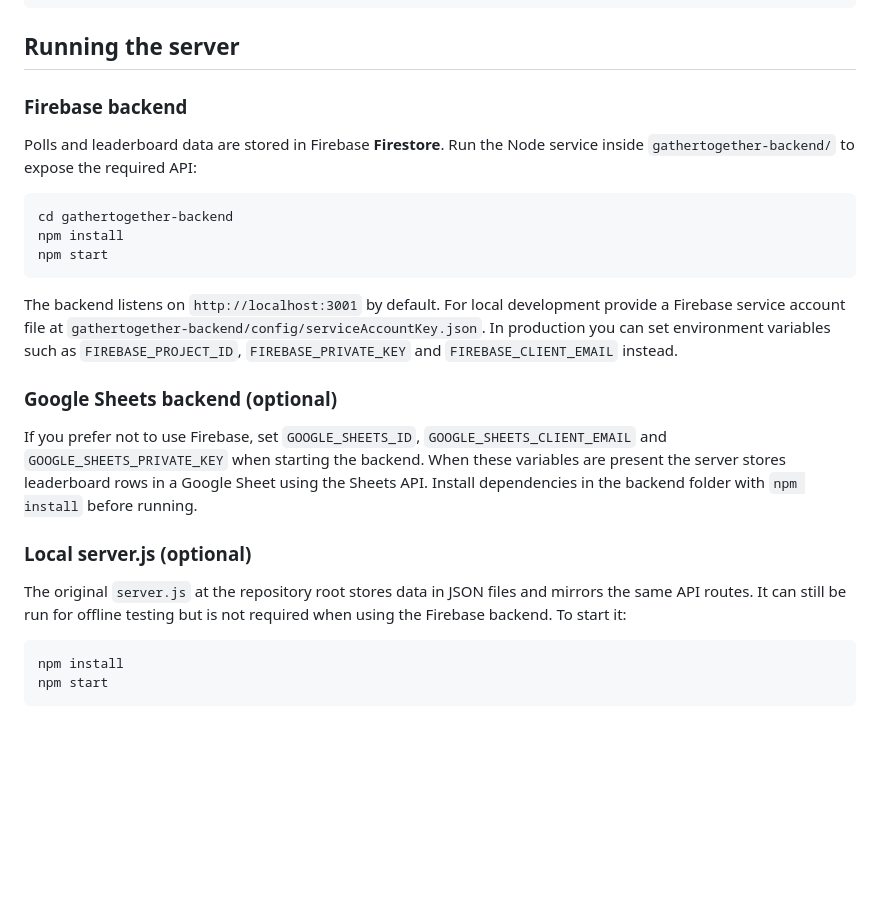
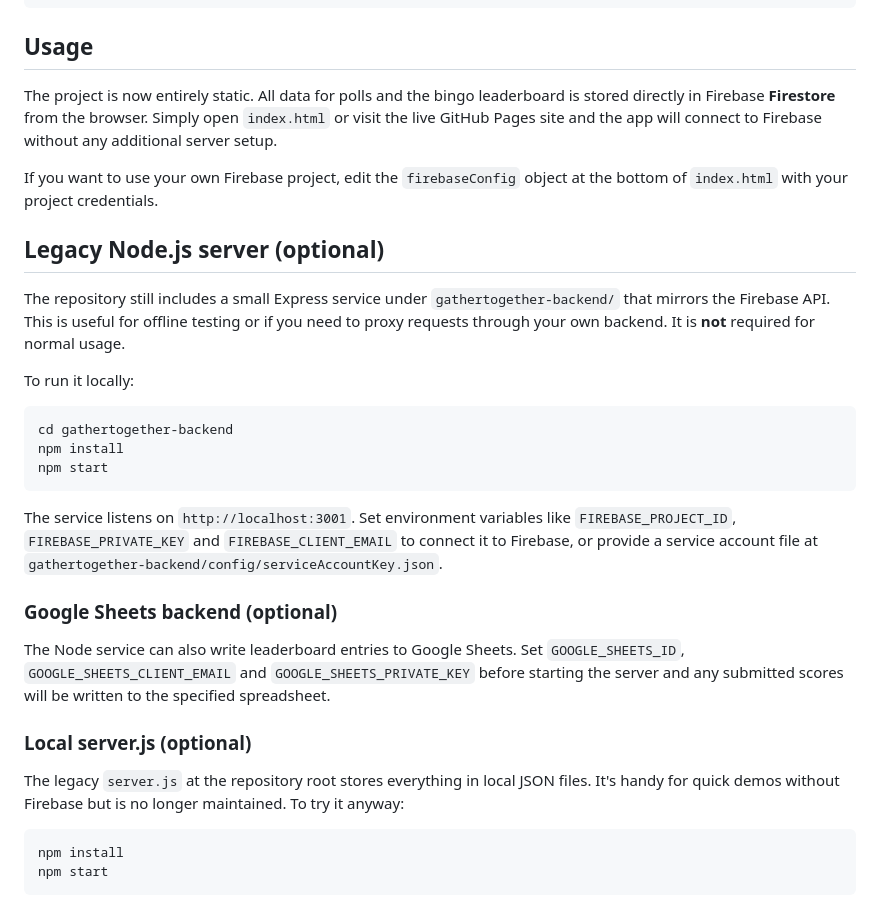
Before and after one commit to RealTreasury/GatherTogether, a Markdown page: README.md, the part around the change. Rendered like a GitHub page; blank space fills up the shorter version.

Commit message:
docs: clarify Firebase-only usage

````diff
--- a/README.md
+++ b/README.md
@@ -32,12 +32,24 @@ GatherTogether/
 └── README.md               # Documentation
 ```
 
-## Running the server
+## Usage
 
-### Firebase backend
+The project is now entirely static. All data for polls and the bingo
+leaderboard is stored directly in Firebase **Firestore** from the browser.
+Simply open `index.html` or visit the live GitHub Pages site and the app
+will connect to Firebase without any additional server setup.
 
-Polls and leaderboard data are stored in Firebase **Firestore**. Run the Node service
-inside `gathertogether-backend/` to expose the required API:
+If you want to use your own Firebase project, edit the `firebaseConfig`
+object at the bottom of `index.html` with your project credentials.
+
+## Legacy Node.js server (optional)
+
+The repository still includes a small Express service under
+`gathertogether-backend/` that mirrors the Firebase API. This is useful for
+offline testing or if you need to proxy requests through your own backend.
+It is **not** required for normal usage.
+
+To run it locally:
 
 ```bash
 cd gathertogether-backend
@@ -45,25 +57,23 @@ npm install
 npm start
 ```
 
-The backend listens on `http://localhost:3001` by default. For local
-development provide a Firebase service account file at
-`gathertogether-backend/config/serviceAccountKey.json`. In production you can
-set environment variables such as `FIREBASE_PROJECT_ID`, `FIREBASE_PRIVATE_KEY`
-and `FIREBASE_CLIENT_EMAIL` instead.
+The service listens on `http://localhost:3001`. Set environment variables like
+`FIREBASE_PROJECT_ID`, `FIREBASE_PRIVATE_KEY` and `FIREBASE_CLIENT_EMAIL` to
+connect it to Firebase, or provide a service account file at
+`gathertogether-backend/config/serviceAccountKey.json`.
 
 ### Google Sheets backend (optional)
 
-If you prefer not to use Firebase, set `GOOGLE_SHEETS_ID`,
-`GOOGLE_SHEETS_CLIENT_EMAIL` and `GOOGLE_SHEETS_PRIVATE_KEY` when starting the
-backend. When these variables are present the server stores leaderboard rows in
-a Google Sheet using the Sheets API. Install dependencies in the backend folder
-with `npm install` before running.
+The Node service can also write leaderboard entries to Google Sheets. Set
+`GOOGLE_SHEETS_ID`, `GOOGLE_SHEETS_CLIENT_EMAIL` and
+`GOOGLE_SHEETS_PRIVATE_KEY` before starting the server and any submitted scores
+will be written to the specified spreadsheet.
 
 ### Local server.js (optional)
 
-The original `server.js` at the repository root stores data in JSON files and
-mirrors the same API routes. It can still be run for offline testing but is not
-required when using the Firebase backend. To start it:
+The legacy `server.js` at the repository root stores everything in local JSON
+files. It's handy for quick demos without Firebase but is no longer maintained.
+To try it anyway:
 
 ```bash
 npm install
````
